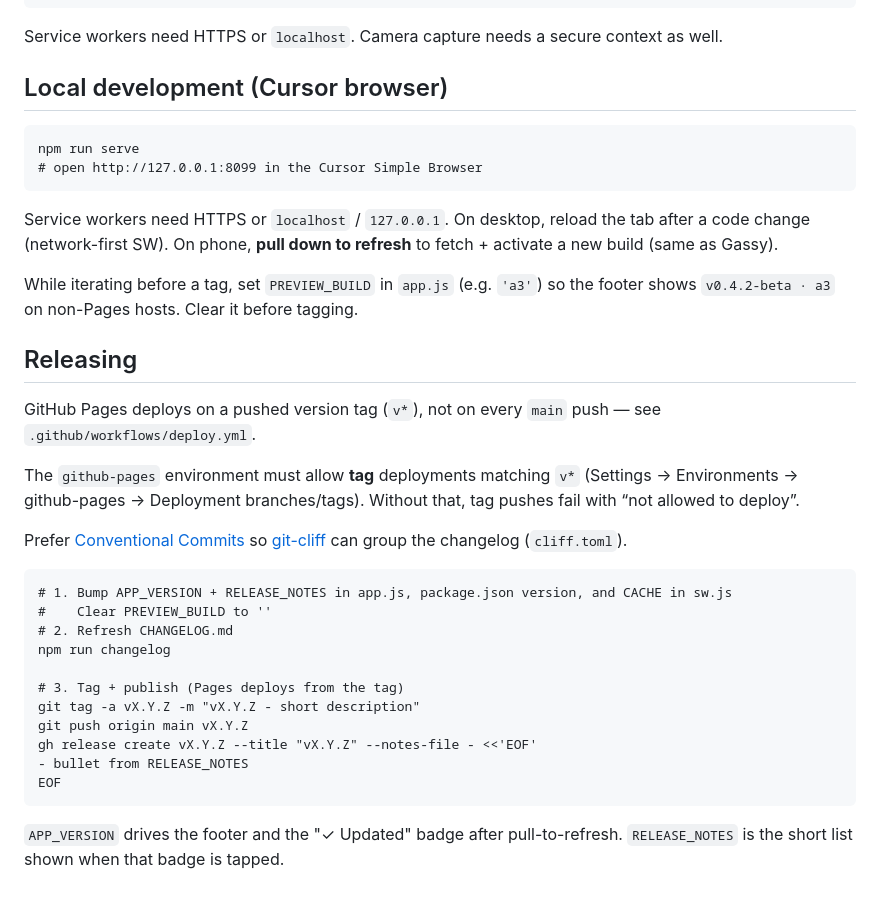
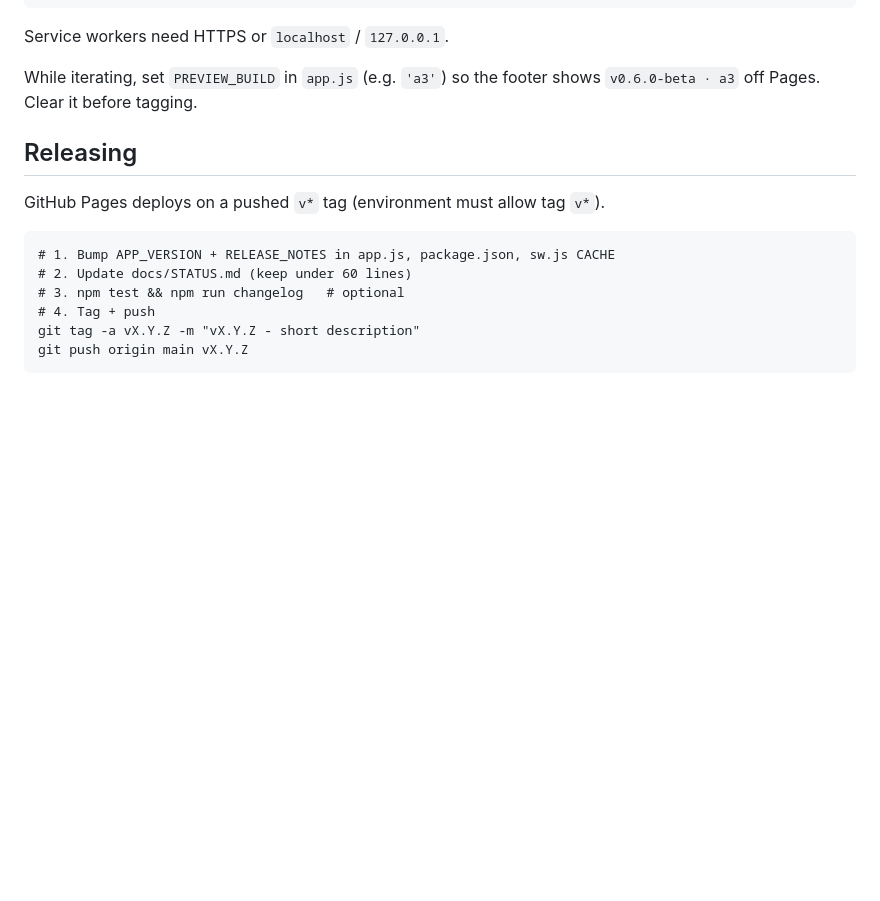
Before and after one commit to jr00ck/tappd-in, a Markdown page: README.md, the part around one of its changes. Drawn GitHub-style; blank space fills up the shorter version.

````diff
--- a/README.md
+++ b/README.md
@@ -71,39 +51,19 @@ npm install
 npm test
 ```
 
-Service workers need HTTPS or `localhost`. Camera capture needs a secure context as well.
+Service workers need HTTPS or `localhost` / `127.0.0.1`.
 
-## Local development (Cursor browser)
-
-```
-npm run serve
-# open http://127.0.0.1:8099 in the Cursor Simple Browser
-```
-
-Service workers need HTTPS or `localhost` / `127.0.0.1`. On desktop, reload the tab after a code change (network-first SW). On phone, **pull down to refresh** to fetch + activate a new build (same as Gassy).
-
-While iterating before a tag, set `PREVIEW_BUILD` in `app.js` (e.g. `'a3'`) so the footer shows `v0.4.2-beta · a3` on non-Pages hosts. Clear it before tagging.
+While iterating, set `PREVIEW_BUILD` in `app.js` (e.g. `'a3'`) so the footer shows `v0.6.0-beta · a3` off Pages. Clear it before tagging.
 
 ## Releasing
 
-GitHub Pages deploys on a pushed version tag (`v*`), not on every `main` push — see `.github/workflows/deploy.yml`.
-
-The `github-pages` environment must allow **tag** deployments matching `v*` (Settings → Environments → github-pages → Deployment branches/tags). Without that, tag pushes fail with “not allowed to deploy”.
-
-Prefer [Conventional Commits](https://www.conventionalcommits.org) so [git-cliff](https://git-cliff.org) can group the changelog (`cliff.toml`).
+GitHub Pages deploys on a pushed `v*` tag (environment must allow tag `v*`).
 
 ```
-# 1. Bump APP_VERSION + RELEASE_NOTES in app.js, package.json version, and CACHE in sw.js
-#    Clear PREVIEW_BUILD to ''
-# 2. Refresh CHANGELOG.md
-npm run changelog
-
-# 3. Tag + publish (Pages deploys from the tag)
+# 1. Bump APP_VERSION + RELEASE_NOTES in app.js, package.json, sw.js CACHE
+# 2. Update docs/STATUS.md (keep under 60 lines)
+# 3. npm test && npm run changelog   # optional
+# 4. Tag + push
 git tag -a vX.Y.Z -m "vX.Y.Z - short description"
 git push origin main vX.Y.Z
-gh release create vX.Y.Z --title "vX.Y.Z" --notes-file - <<'EOF'
-- bullet from RELEASE_NOTES
-EOF
 ```
-
-`APP_VERSION` drives the footer and the "✓ Updated" badge after pull-to-refresh. `RELEASE_NOTES` is the short list shown when that badge is tapped.
````
Also changed, not shown: other parts of README.md (+19 -39 lines), docs/STATUS.md (added, +39 -0 lines), docs/demo.gif (added), 10 other files.
